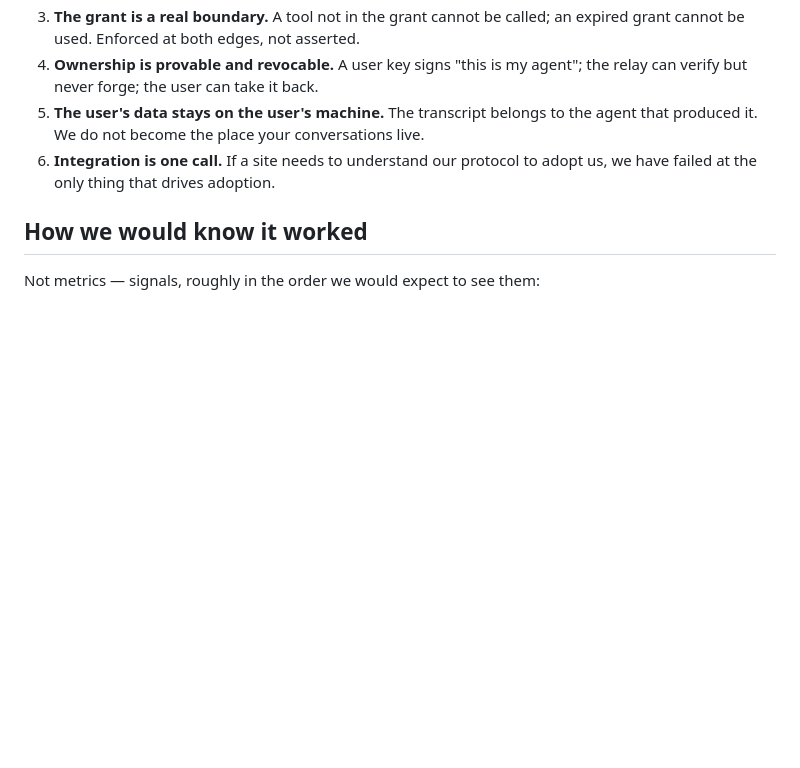
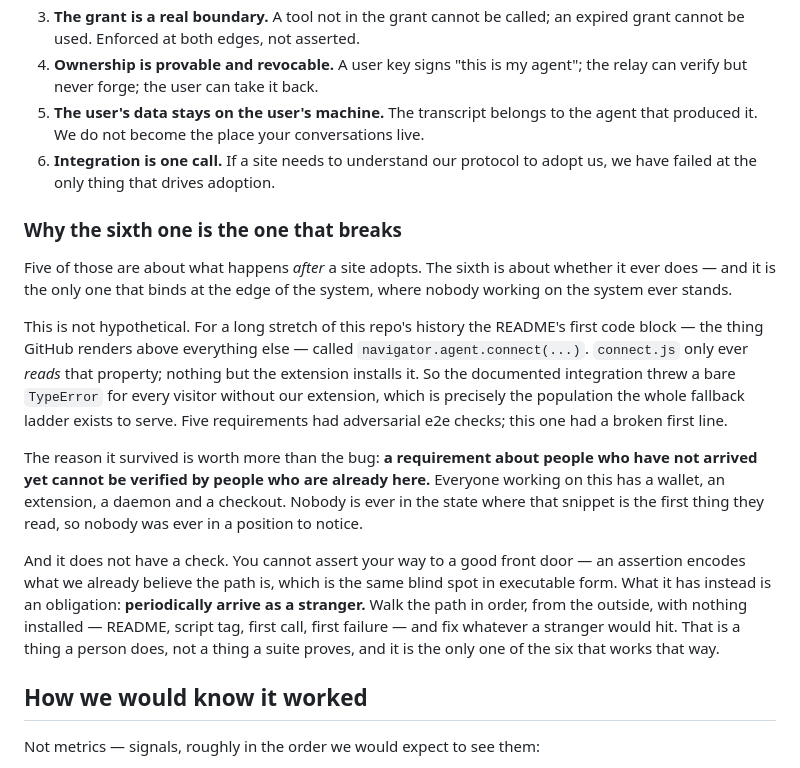
Before and after one commit to gkoreli/agentport, a Markdown page: docs/NORTH-STAR.md, the part around the change. GitHub-like rendering; blank space fills up the shorter version.

Commit message:
docs: why requirement 6 is the one that breaks
extension-work's generalisation of the README finding, and it belongs in the
north star rather than an ADR because it is about the shape of the goal rather
than a decision we made.

Five of the six requirements are about what happens after a site adopts, and
all five have adversarial e2e checks. The sixth is about whether a site ever
adopts, it binds at the edge of the system where nobody working on the system
stands, and it had a bare TypeError in its first documented line.

The reason it survived is the transferable part: a requirement about people
who have not arrived yet cannot be verified by people who are already here.
Everyone working on this has a wallet, an extension, a daemon and a checkout.
Nobody is ever in the state where that snippet is the first thing they read.

And it does not get a check. You cannot assert your way to a good front door —
an assertion encodes what we already believe the path is, which is the same
blind spot in executable form. What it gets instead is an obligation:
periodically arrive as a stranger and walk the path in order with nothing
installed. That is a thing a person does, not a thing a suite proves, and it
is the only one of the six that works that way.

Co-Authored-By: Claude Fable 5 <noreply@anthropic.com>

```diff
--- a/docs/NORTH-STAR.md
+++ b/docs/NORTH-STAR.md
@@ -171,6 +171,35 @@ In rough order of how load-bearing they are:
 6. **Integration is one call.** If a site needs to understand our protocol to
    adopt us, we have failed at the only thing that drives adoption.
 
+### Why the sixth one is the one that breaks
+
+Five of those are about what happens *after* a site adopts. The sixth is about
+whether it ever does — and it is the only one that binds at the edge of the
+system, where nobody working on the system ever stands.
+
+This is not hypothetical. For a long stretch of this repo's history the
+README's first code block — the thing GitHub renders above everything else —
+called `navigator.agent.connect(...)`. `connect.js` only ever *reads* that
+property; nothing but the extension installs it. So the documented integration
+threw a bare `TypeError` for every visitor without our extension, which is
+precisely the population the whole fallback ladder exists to serve. Five
+requirements had adversarial e2e checks; this one had a broken first line.
+
+The reason it survived is worth more than the bug: **a requirement about
+people who have not arrived yet cannot be verified by people who are already
+here.** Everyone working on this has a wallet, an extension, a daemon and a
+checkout. Nobody is ever in the state where that snippet is the first thing
+they read, so nobody was ever in a position to notice.
+
+And it does not have a check. You cannot assert your way to a good front door
+— an assertion encodes what we already believe the path is, which is the same
+blind spot in executable form. What it has instead is an obligation:
+**periodically arrive as a stranger.** Walk the path in order, from the
+outside, with nothing installed — README, script tag, first call, first
+failure — and fix whatever a stranger would hit. That is a thing a person
+does, not a thing a suite proves, and it is the only one of the six that
+works that way.
+
 ## How we would know it worked
 
 Not metrics — signals, roughly in the order we would expect to see them:
```
